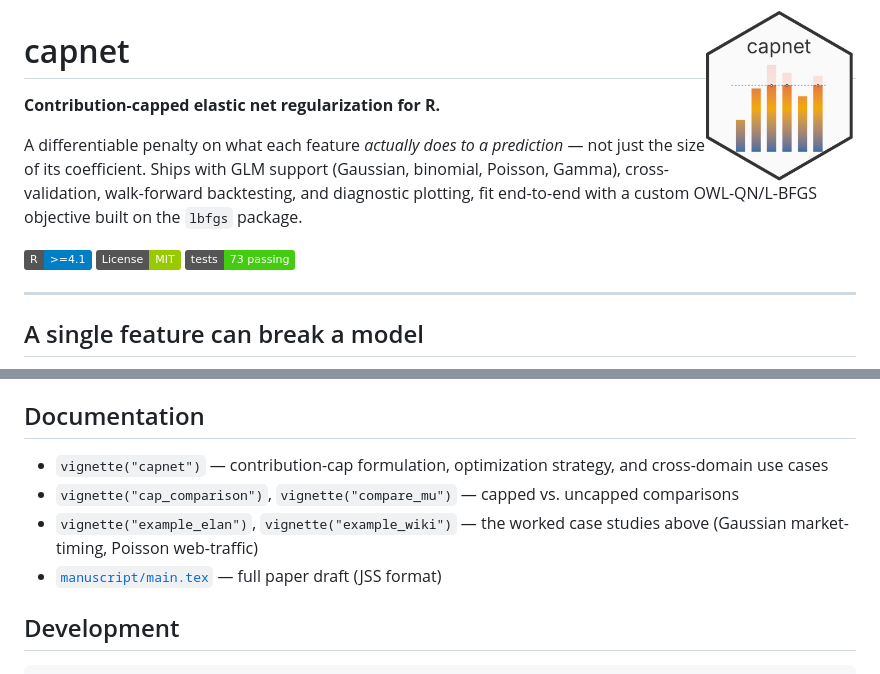
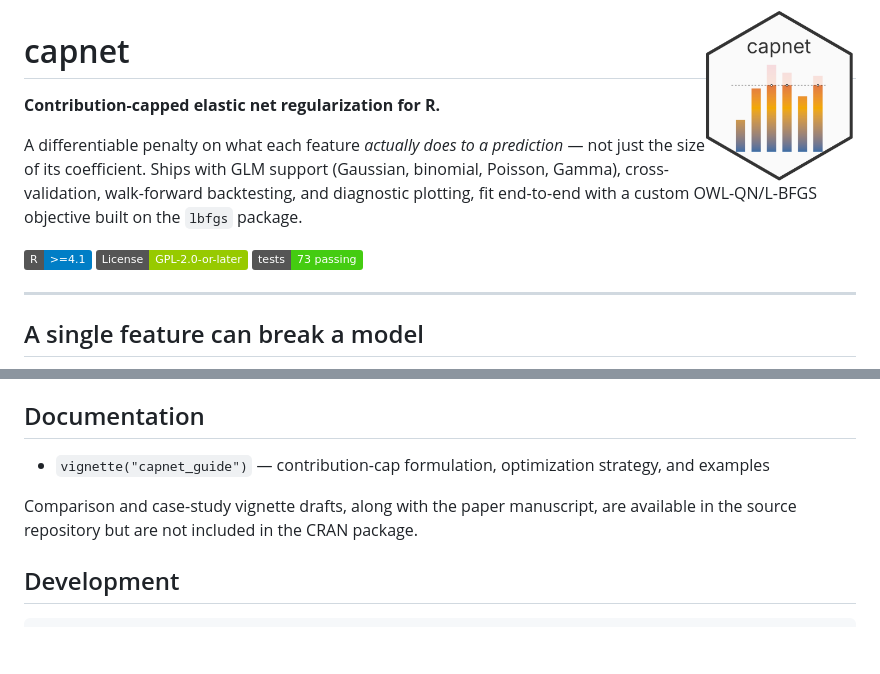
Before and after one commit to harryziyuhe/capnet, a Markdown page: README.md, 2 parts joined by grey strips. GitHub-like rendering; badges without logos; blank space fills up the shorter version.

```diff
--- a/README.md
+++ b/README.md
@@ -7,7 +7,7 @@
 A differentiable penalty on what each feature *actually does to a prediction* — not just the size of its coefficient. Ships with GLM support (Gaussian, binomial, Poisson, Gamma), cross-validation, walk-forward backtesting, and diagnostic plotting, fit end-to-end with a custom OWL-QN/L-BFGS objective built on the `lbfgs` package.
 
 ![R >= 4.1](https://img.shields.io/badge/R-%3E%3D4.1-blue)
-![License: MIT](https://img.shields.io/badge/License-MIT-green.svg)
+![License: GPL-2.0-or-later](https://img.shields.io/badge/License-GPL--2.0--or--later-green.svg)
 ![tests](https://img.shields.io/badge/tests-73%20passing-brightgreen)
 
 ---
@@ -149,10 +149,10 @@ out <- walk_capnet(d$X, d$y, L = d$L, z = d$X, walk = 1,
 
 ## Documentation
 
-- `vignette("capnet")` — contribution-cap formulation, optimization strategy, and cross-domain use cases
-- `vignette("cap_comparison")`, `vignette("compare_mu")` — capped vs. uncapped comparisons
-- `vignette("example_elan")`, `vignette("example_wiki")` — the worked case studies above (Gaussian market-timing, Poisson web-traffic)
-- [`manuscript/main.tex`](manuscript/main.tex) — full paper draft (JSS format)
+- `vignette("capnet_guide")` — contribution-cap formulation, optimization strategy, and examples
+
+Comparison and case-study vignette drafts, along with the paper manuscript,
+are available in the source repository but are not included in the CRAN package.
 
 ## Development
 
```
